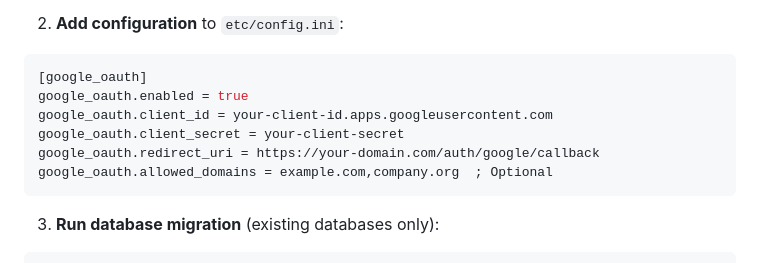
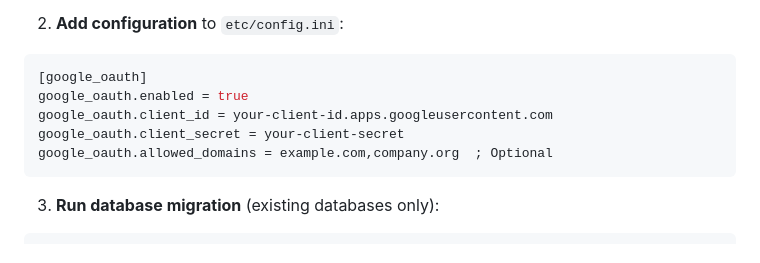
Before and after one commit to brianlmoon/phlag, a Markdown page: AGENTS.md, the part around the change. GitHub-like rendering.

Commit message:
Update AGENTS.md
Co-authored-by: Copilot <175728472+Copilot@users.noreply.github.com>

````diff
--- a/AGENTS.md
+++ b/AGENTS.md
@@ -362,7 +362,6 @@ Optional single sign-on with Google accounts:
 google_oauth.enabled = true
 google_oauth.client_id = your-client-id.apps.googleusercontent.com
 google_oauth.client_secret = your-client-secret
-google_oauth.redirect_uri = https://your-domain.com/auth/google/callback
 google_oauth.allowed_domains = example.com,company.org  ; Optional
 ```
 
````
